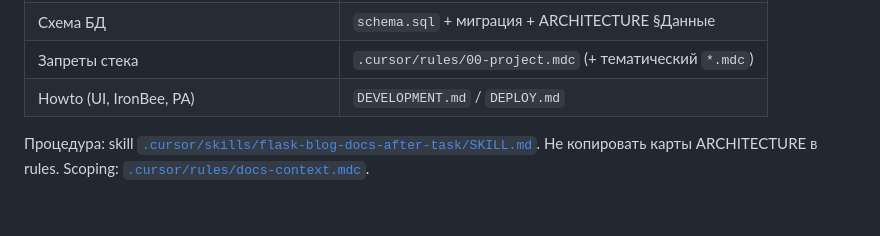
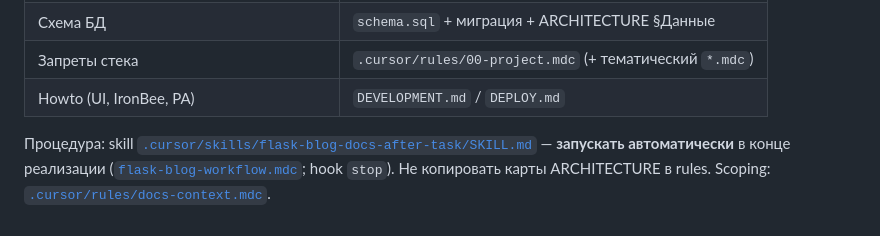
Before and after one commit to discipleartem/flask_blog, a Markdown page: AGENTS.md, the part around the change. Rendered like a GitHub page.

Commit message:
docs: note automatic docs-after-task launch in AGENTS.md
Co-authored-by: Cursor <cursoragent@cursor.com>

```diff
--- a/AGENTS.md
+++ b/AGENTS.md
@@ -44,4 +44,4 @@
 | Запреты стека | `.cursor/rules/00-project.mdc` (+ тематический `*.mdc`) |
 | Howto (UI, IronBee, PA) | `DEVELOPMENT.md` / `DEPLOY.md` |
 
-Процедура: skill [`.cursor/skills/flask-blog-docs-after-task/SKILL.md`](.cursor/skills/flask-blog-docs-after-task/SKILL.md). Не копировать карты ARCHITECTURE в rules. Scoping: [`.cursor/rules/docs-context.mdc`](.cursor/rules/docs-context.mdc).
+Процедура: skill [`.cursor/skills/flask-blog-docs-after-task/SKILL.md`](.cursor/skills/flask-blog-docs-after-task/SKILL.md) — **запускать автоматически** в конце реализации ([`flask-blog-workflow.mdc`](.cursor/rules/flask-blog-workflow.mdc); hook `stop`). Не копировать карты ARCHITECTURE в rules. Scoping: [`.cursor/rules/docs-context.mdc`](.cursor/rules/docs-context.mdc).
```
